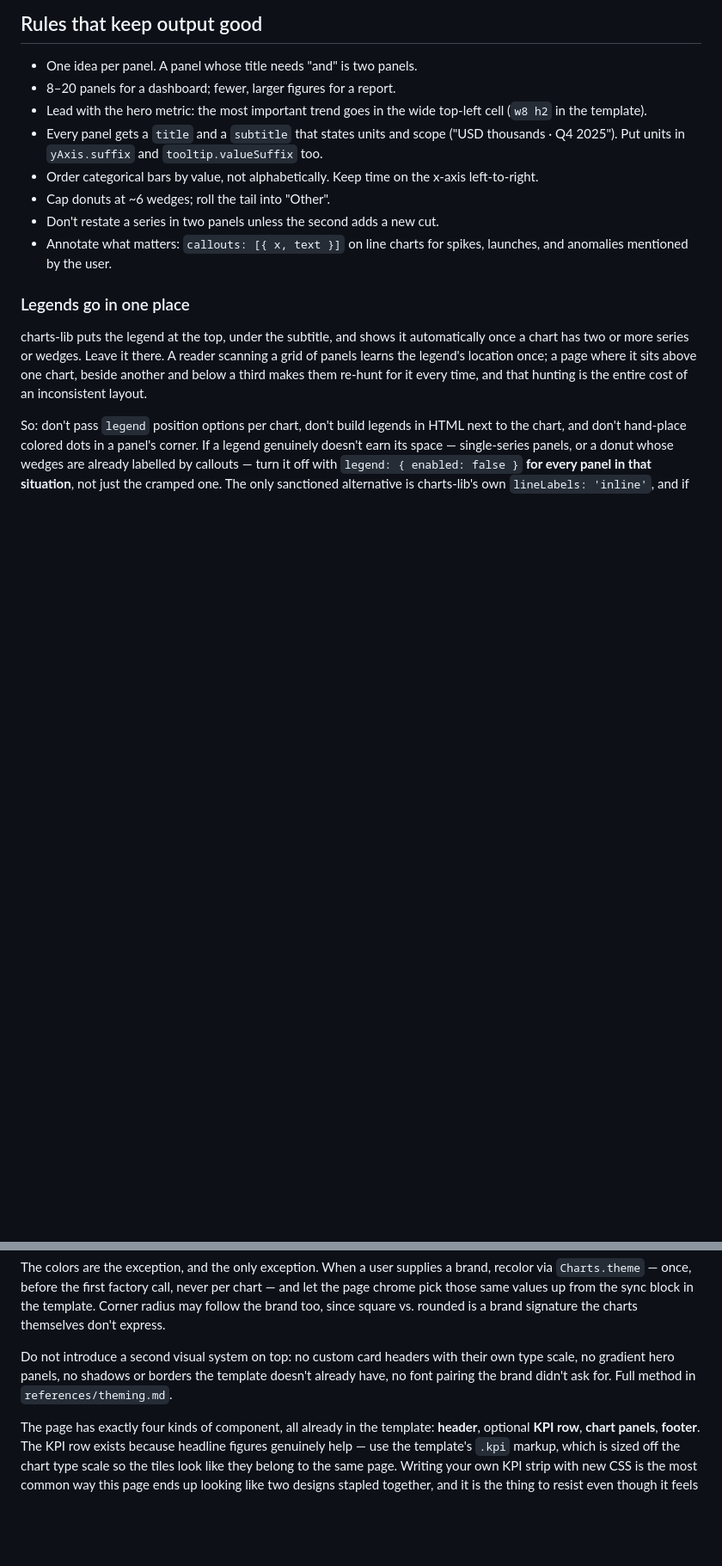
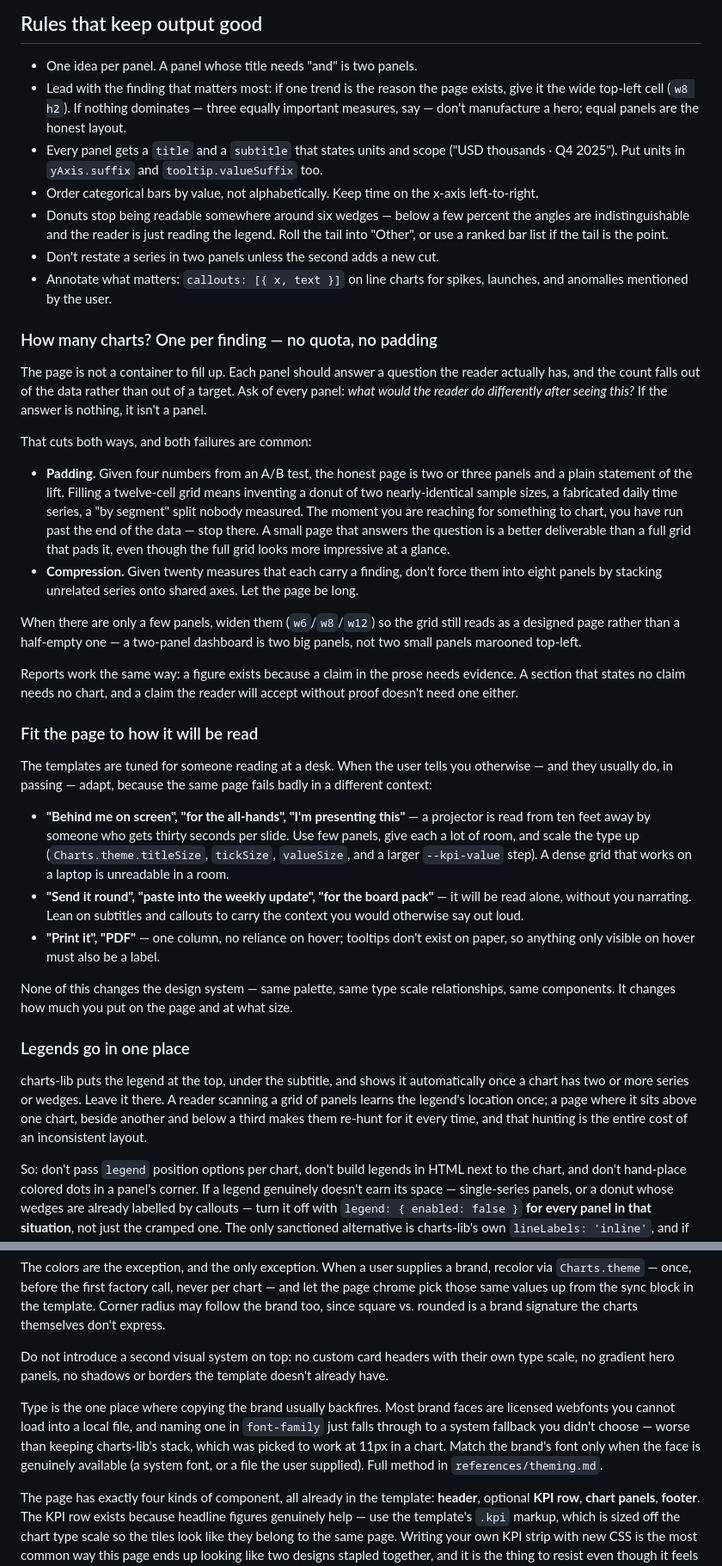
Before and after one commit to raghuramsirigiri/claude-chart-dashboard, a Markdown page: skills/chart-dashboard/SKILL.md, 2 parts joined by grey strips. Shown at 86% size. Drawn GitHub-style; blank space fills up the shorter version.

```diff
--- a/skills/chart-dashboard/SKILL.md
+++ b/skills/chart-dashboard/SKILL.md
@@ -68,18 +90,71 @@ HTML page of SVG charts rendered with `charts-lib`.
 ## Rules that keep output good
 
 - One idea per panel. A panel whose title needs "and" is two panels.
-- 8–20 panels for a dashboard; fewer, larger figures for a report.
-- Lead with the hero metric: the most important trend goes in the wide top-left
-  cell (`w8 h2` in the template).
+- Lead with the finding that matters most: if one trend is the reason the page
+  exists, give it the wide top-left cell (`w8 h2`). If nothing dominates — three
+  equally important measures, say — don't manufacture a hero; equal panels are
+  the honest layout.
 - Every panel gets a `title` and a `subtitle` that states units and scope
   ("USD thousands · Q4 2025"). Put units in `yAxis.suffix` and
   `tooltip.valueSuffix` too.
 - Order categorical bars by value, not alphabetically. Keep time on the x-axis
   left-to-right.
-- Cap donuts at ~6 wedges; roll the tail into "Other".
+- Donuts stop being readable somewhere around six wedges — below a few percent
+  the angles are indistinguishable and the reader is just reading the legend.
+  Roll the tail into "Other", or use a ranked bar list if the tail is the point.
 - Don't restate a series in two panels unless the second adds a new cut.
 - Annotate what matters: `callouts: [{ x, text }]` on line charts for spikes,
   launches, and anomalies mentioned by the user.
+
+### How many charts? One per finding — no quota, no padding
+
+The page is not a container to fill up. Each panel should answer a question the
+reader actually has, and the count falls out of the data rather than out of a
+target. Ask of every panel: *what would the reader do differently after seeing
+this?* If the answer is nothing, it isn't a panel.
+
+That cuts both ways, and both failures are common:
+
+- **Padding.** Given four numbers from an A/B test, the honest page is two or
+  three panels and a plain statement of the lift. Filling a twelve-cell grid
+  means inventing a donut of two nearly-identical sample sizes, a fabricated
+  daily time series, a "by segment" split nobody measured. The moment you are
+  reaching for something to chart, you have run past the end of the data — stop
+  there. A small page that answers the question is a better deliverable than a
+  full grid that pads it, even though the full grid looks more impressive at a
+  glance.
+- **Compression.** Given twenty measures that each carry a finding, don't force
+  them into eight panels by stacking unrelated series onto shared axes. Let the
+  page be long.
+
+When there are only a few panels, widen them (`w6`/`w8`/`w12`) so the grid still
+reads as a designed page rather than a half-empty one — a two-panel dashboard is
+two big panels, not two small panels marooned top-left.
+
+Reports work the same way: a figure exists because a claim in the prose needs
+evidence. A section that states no claim needs no chart, and a claim the reader
+will accept without proof doesn't need one either.
+
+### Fit the page to how it will be read
+
+The templates are tuned for someone reading at a desk. When the user tells you
+otherwise — and they usually do, in passing — adapt, because the same page fails
+badly in a different context:
+
+- **"Behind me on screen", "for the all-hands", "I'm presenting this"** — a
+  projector is read from ten feet away by someone who gets thirty seconds per
+  slide. Use few panels, give each a lot of room, and scale the type up
+  (`Charts.theme.titleSize`, `tickSize`, `valueSize`, and a larger `--kpi-value`
+  step). A dense grid that works on a laptop is unreadable in a room.
+- **"Send it round", "paste into the weekly update", "for the board pack"** — it
+  will be read alone, without you narrating. Lean on subtitles and callouts to
+  carry the context you would otherwise say out loud.
+- **"Print it", "PDF"** — one column, no reliance on hover; tooltips don't exist
+  on paper, so anything only visible on hover must also be a label.
+
+None of this changes the design system — same palette, same type scale
+relationships, same components. It changes how much you put on the page and at
+what size.
 
 ### Legends go in one place
 
@@ -137,8 +212,14 @@ rounded is a brand signature the charts themselves don't express.
 
 Do not introduce a second visual system on top: no custom card headers with
 their own type scale, no gradient hero panels, no shadows or borders the template
-doesn't already have, no font pairing the brand didn't ask for. Full method in
-`references/theming.md`.
+doesn't already have.
+
+Type is the one place where copying the brand usually backfires. Most brand faces
+are licensed webfonts you cannot load into a local file, and naming one in
+`font-family` just falls through to a system fallback you didn't choose — worse
+than keeping charts-lib's stack, which was picked to work at 11px in a chart.
+Match the brand's font only when the face is genuinely available (a system font,
+or a file the user supplied). Full method in `references/theming.md`.
 
 The page has exactly four kinds of component, all already in the template:
 **header**, optional **KPI row**, **chart panels**, **footer**. The KPI row
```
Also changed, not shown: other parts of skills/chart-dashboard/SKILL.md (+27 -5 lines), 2 other files.
